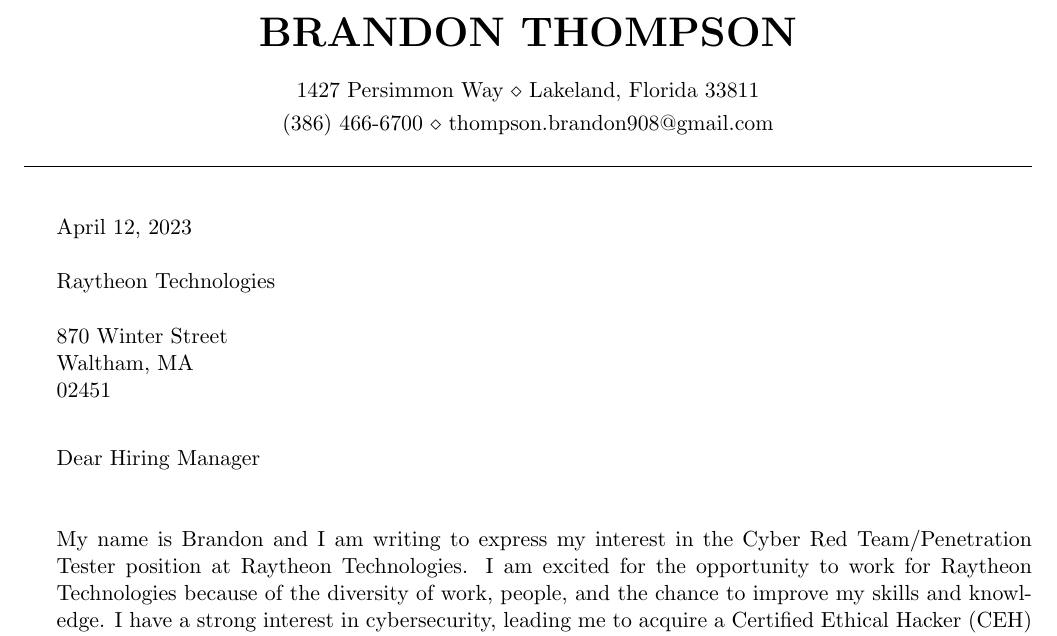
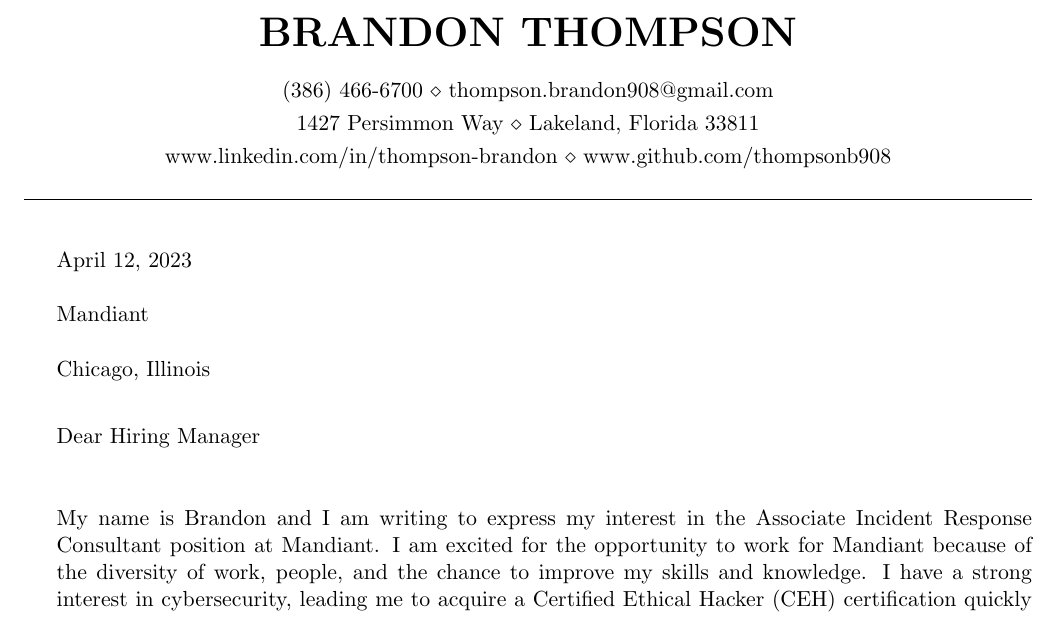
Before and after one commit to thompsonb908/Resume, a LaTeX CV (Cover_Letter.tex): part of the page, cut so that both start at the same text. Compiled offline with pdfLaTeX.

Commit message:
commit cover letter changes

```diff
--- a/Cover_Letter.tex
+++ b/Cover_Letter.tex
@@ -25,12 +25,13 @@
 \usepackage[left=0.75in,top=0.6in,right=0.75in,bottom=0.6in]{geometry} % Document margins
 \newcommand{\tab}[1]{\hspace{.2667\textwidth}\rlap{#1}}
 \newcommand{\itab}[1]{\hspace{0em}\rlap{#1}}
-\newcommand\company{Raytheon Technologies}
-\newcommand\position{Cyber Red Team/Penetration Tester}
-\newcommand\location{870 Winter Street\\Waltham, MA\\02451}
+\newcommand\company{Mandiant}
+\newcommand\position{Associate Incident Response Consultant}
+\newcommand\location{Chicago, Illinois}
 \name{Brandon Thompson} % Your name
+%\address{3730 Cleveland Heights Blvd\\ Lakeland, Florida 33811} % Your secondary address (optional)
 \address{1427 Persimmon Way \\ Lakeland, Florida 33811} % Your address
-%\address{123 Pleasant Lane \\ City, State 12345} % Your secondary address (optional)
+\address{www.linkedin.com/in/thompson-brandon \\ www.github.com/thompsonb908}
 \address{(386) 466-6700 \\ thompson.brandon908@gmail.com} % Your phone number and email
 
 \begin{document}
```
